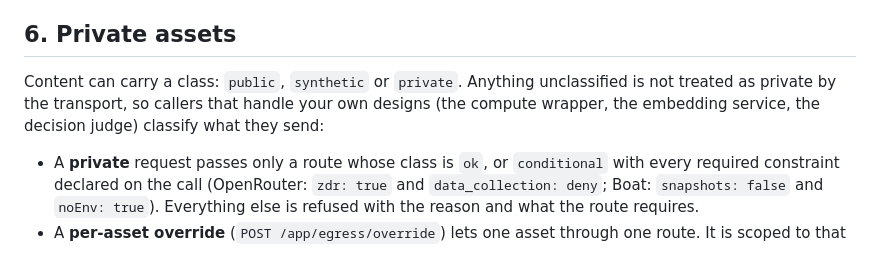
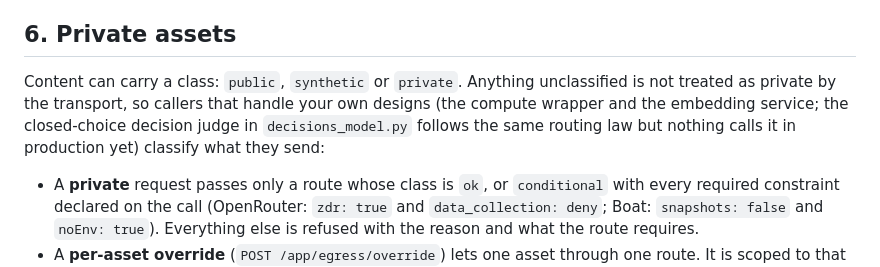
Before and after one commit to Keigyoku/lampway, a Markdown page: docs/privacy.md, the part around the change. Rendered like a GitHub page.

Commit message:
docs: say that the decision judge has no production caller yet

```diff
--- a/docs/privacy.md
+++ b/docs/privacy.md
@@ -60,7 +60,7 @@ Server routes (all need your bearer token): `GET /app/egress` (routes, indicator
 
 ## 6. Private assets
 
-Content can carry a class: `public`, `synthetic` or `private`. Anything unclassified is not treated as private by the transport, so callers that handle your own designs (the compute wrapper, the embedding service, the decision judge) classify what they send:
+Content can carry a class: `public`, `synthetic` or `private`. Anything unclassified is not treated as private by the transport, so callers that handle your own designs (the compute wrapper and the embedding service; the closed-choice decision judge in `decisions_model.py` follows the same routing law but nothing calls it in production yet) classify what they send:
 
 - A **private** request passes only a route whose class is `ok`, or `conditional` with every required constraint declared on the call (OpenRouter: `zdr: true` and `data_collection: deny`; Boat: `snapshots: false` and `noEnv: true`). Everything else is refused with the reason and what the route requires.
 - A **per-asset override** (`POST /app/egress/override`) lets one asset through one route. It is scoped to that asset and that route, is logged as its own row when set and when cleared, and applies only when every asset id on the call has one.
```
Also changed, not shown: docs/roadmap.md (+1 -1 lines).
